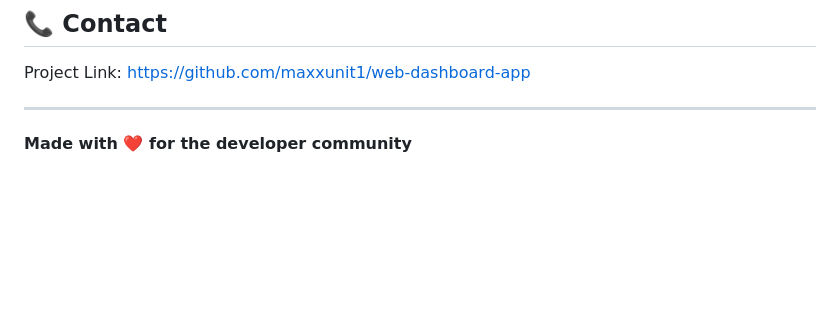
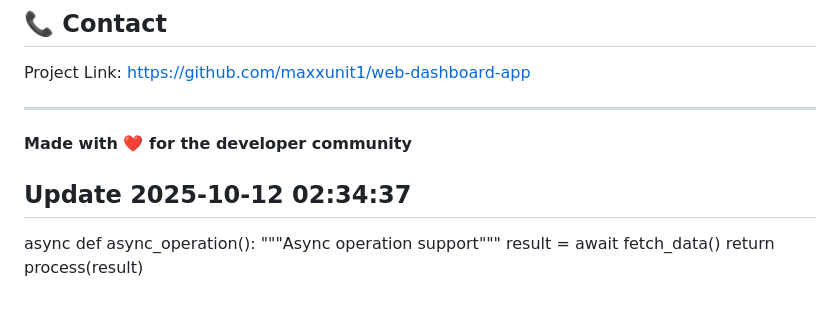
Before and after one commit to maxxunit1/web-dashboard-app, a Markdown page: README.md, the part around the change. Rendered like a GitHub page; blank space fills up the shorter version.

```diff
--- a/README.md
+++ b/README.md
@@ -156,3 +156,9 @@ Project Link: https://github.com/maxxunit1/web-dashboard-app
 ---
 
 **Made with ❤️ for the developer community**
+
+## Update 2025-10-12 02:34:37
+async def async_operation():
+    """Async operation support"""
+    result = await fetch_data()
+    return process(result)
```
